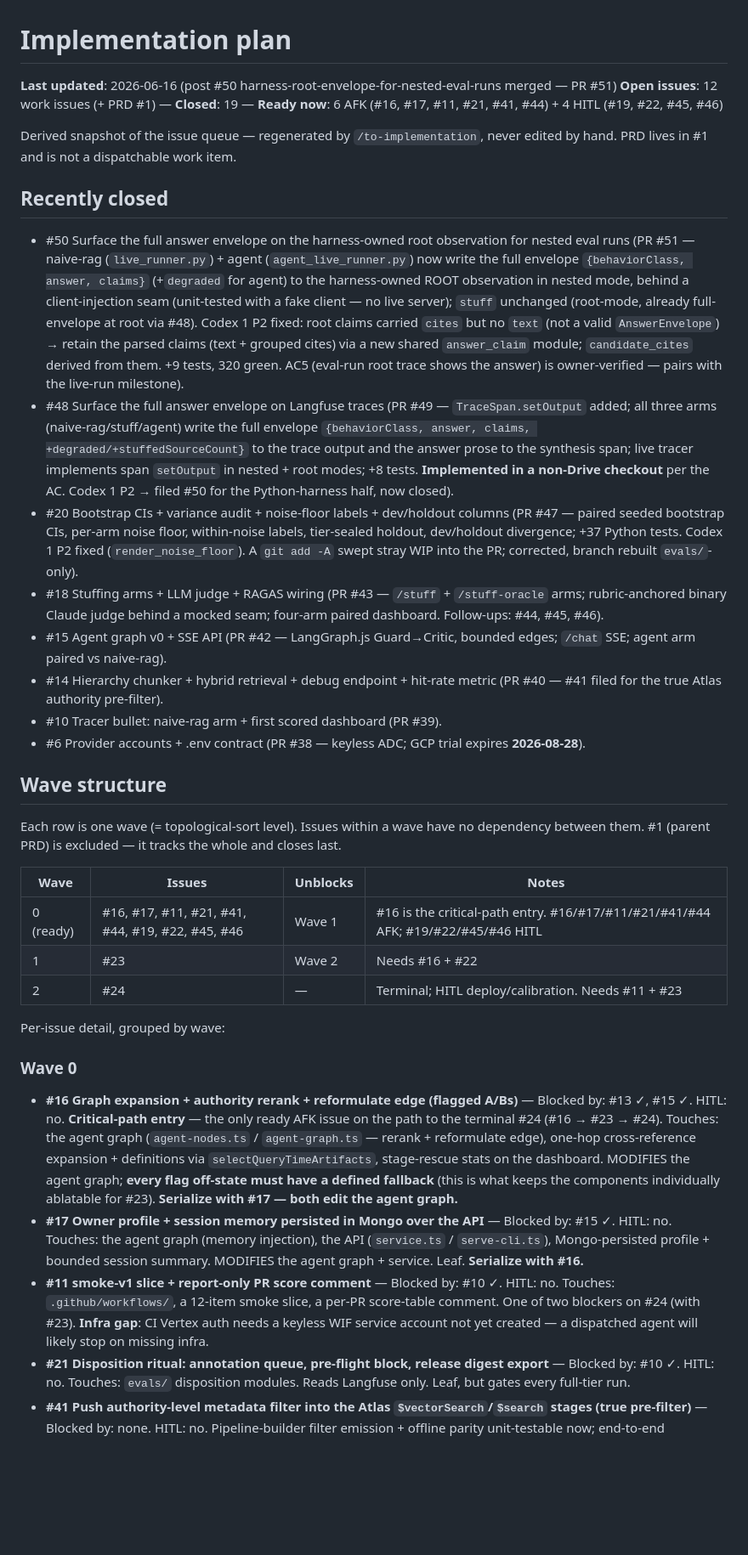
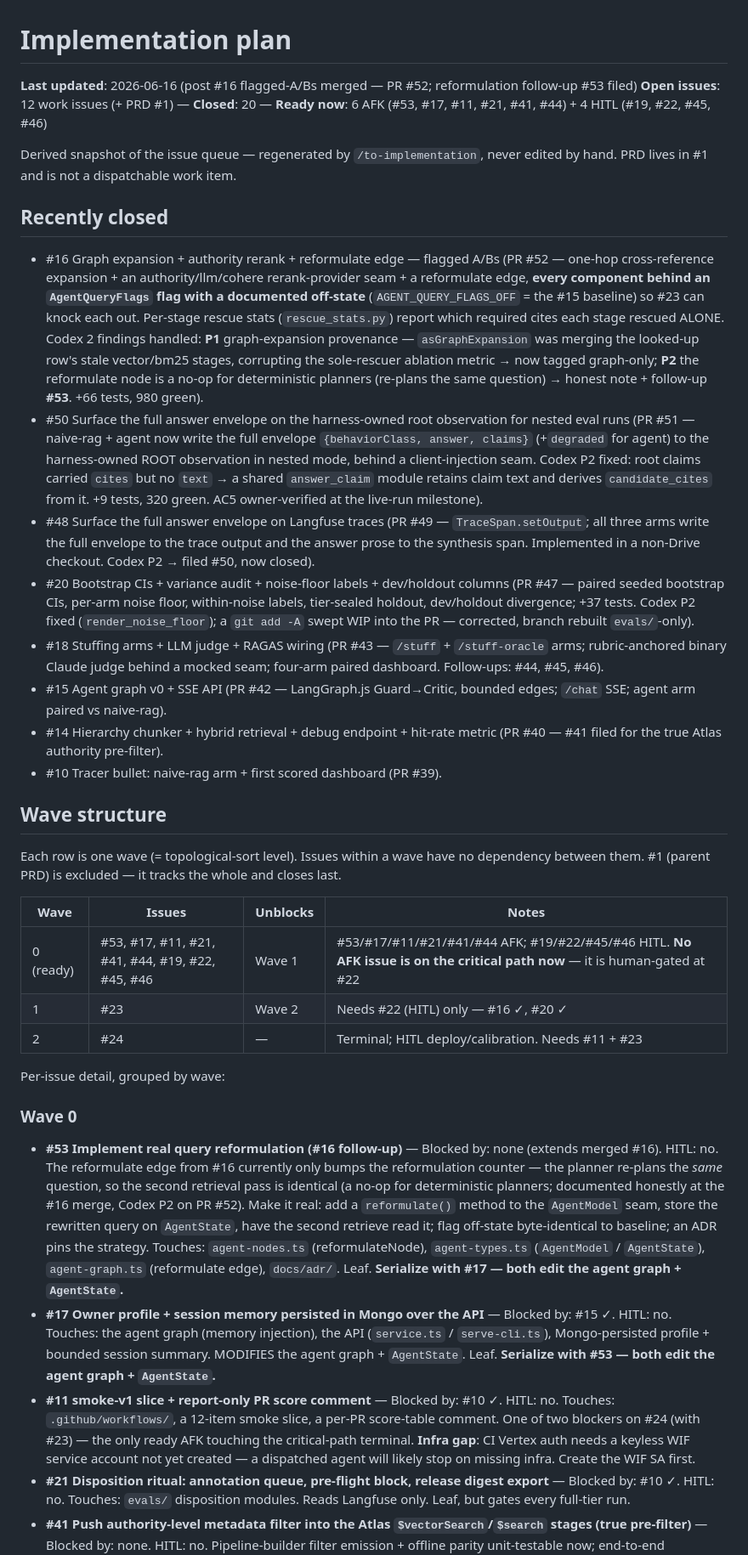
Before and after one commit to chijunzheng/owners-manual, a Markdown page: docs/IMPLEMENTATION-PLAN.md, the part around one of its changes. Shown at 85% size. Drawn GitHub-style; blank space fills up the shorter version.

Commit message:
docs: refresh implementation plan — #16 merged (PR #52), #53 reformulation follow-up filed

```diff
--- a/docs/IMPLEMENTATION-PLAN.md
+++ b/docs/IMPLEMENTATION-PLAN.md
@@ -1,20 +1,20 @@
 # Implementation plan
 
-**Last updated**: 2026-06-16 (post #50 harness-root-envelope-for-nested-eval-runs merged — PR #51)
-**Open issues**: 12 work issues (+ PRD #1) — **Closed**: 19 — **Ready now**: 6 AFK (#16, #17, #11, #21, #41, #44) + 4 HITL (#19, #22, #45, #46)
+**Last updated**: 2026-06-16 (post #16 flagged-A/Bs merged — PR #52; reformulation follow-up #53 filed)
+**Open issues**: 12 work issues (+ PRD #1) — **Closed**: 20 — **Ready now**: 6 AFK (#53, #17, #11, #21, #41, #44) + 4 HITL (#19, #22, #45, #46)
 
 Derived snapshot of the issue queue — regenerated by `/to-implementation`, never edited by hand. PRD lives in #1 and is not a dispatchable work item.
 
 ## Recently closed
 
-- #50 Surface the full answer envelope on the harness-owned root observation for nested eval runs (PR #51 — naive-rag (`live_runner.py`) + agent (`agent_live_runner.py`) now write the full envelope `{behaviorClass, answer, claims}` (+`degraded` for agent) to the harness-owned ROOT observation in nested mode, behind a client-injection seam (unit-tested with a fake client — no live server); `stuff` unchanged (root-mode, already full-envelope at root via #48). Codex 1 P2 fixed: root claims carried `cites` but no `text` (not a valid `AnswerEnvelope`) → retain the parsed claims (text + grouped cites) via a new shared `answer_claim` module; `candidate_cites` derived from them. +9 tests, 320 green. AC5 (eval-run root trace shows the answer) is owner-verified — pairs with the live-run milestone).
-- #48 Surface the full answer envelope on Langfuse traces (PR #49 — `TraceSpan.setOutput` added; all three arms (naive-rag/stuff/agent) write the full envelope `{behaviorClass, answer, claims, +degraded/+stuffedSourceCount}` to the trace output and the answer prose to the synthesis span; live tracer implements span `setOutput` in nested + root modes; +8 tests. **Implemented in a non-Drive checkout** per the AC. Codex 1 P2 → filed #50 for the Python-harness half, now closed).
-- #20 Bootstrap CIs + variance audit + noise-floor labels + dev/holdout columns (PR #47 — paired seeded bootstrap CIs, per-arm noise floor, within-noise labels, tier-sealed holdout, dev/holdout divergence; +37 Python tests. Codex 1 P2 fixed (`render_noise_floor`). A `git add -A` swept stray WIP into the PR; corrected, branch rebuilt `evals/`-only).
+- #16 Graph expansion + authority rerank + reformulate edge — flagged A/Bs (PR #52 — one-hop cross-reference expansion + an authority/llm/cohere rerank-provider seam + a reformulate edge, **every component behind an `AgentQueryFlags` flag with a documented off-state** (`AGENT_QUERY_FLAGS_OFF` = the #15 baseline) so #23 can knock each out. Per-stage rescue stats (`rescue_stats.py`) report which required cites each stage rescued ALONE. Codex 2 findings handled: **P1** graph-expansion provenance — `asGraphExpansion` was merging the looked-up row's stale vector/bm25 stages, corrupting the sole-rescuer ablation metric → now tagged graph-only; **P2** the reformulate node is a no-op for deterministic planners (re-plans the same question) → honest note + follow-up **#53**. +66 tests, 980 green).
+- #50 Surface the full answer envelope on the harness-owned root observation for nested eval runs (PR #51 — naive-rag + agent now write the full envelope `{behaviorClass, answer, claims}` (+`degraded` for agent) to the harness-owned ROOT observation in nested mode, behind a client-injection seam. Codex P2 fixed: root claims carried `cites` but no `text` → a shared `answer_claim` module retains claim text and derives `candidate_cites` from it. +9 tests, 320 green. AC5 owner-verified at the live-run milestone).
+- #48 Surface the full answer envelope on Langfuse traces (PR #49 — `TraceSpan.setOutput`; all three arms write the full envelope to the trace output and the answer prose to the synthesis span. Implemented in a non-Drive checkout. Codex P2 → filed #50, now closed).
+- #20 Bootstrap CIs + variance audit + noise-floor labels + dev/holdout columns (PR #47 — paired seeded bootstrap CIs, per-arm noise floor, within-noise labels, tier-sealed holdout, dev/holdout divergence; +37 tests. Codex P2 fixed (`render_noise_floor`); a `git add -A` swept WIP into the PR — corrected, branch rebuilt `evals/`-only).
 - #18 Stuffing arms + LLM judge + RAGAS wiring (PR #43 — `/stuff` + `/stuff-oracle` arms; rubric-anchored binary Claude judge behind a mocked seam; four-arm paired dashboard. Follow-ups: #44, #45, #46).
 - #15 Agent graph v0 + SSE API (PR #42 — LangGraph.js Guard→Critic, bounded edges; `/chat` SSE; agent arm paired vs naive-rag).
 - #14 Hierarchy chunker + hybrid retrieval + debug endpoint + hit-rate metric (PR #40 — #41 filed for the true Atlas authority pre-filter).
 - #10 Tracer bullet: naive-rag arm + first scored dashboard (PR #39).
-- #6 Provider accounts + .env contract (PR #38 — keyless ADC; GCP trial expires **2026-08-28**).
 
 ## Wave structure
 
@@ -22,17 +22,17 @@ Each row is one wave (= topological-sort level). Issues within a wave have no de
 
 | Wave | Issues | Unblocks | Notes |
 |---|---|---|---|
-| 0 (ready) | #16, #17, #11, #21, #41, #44, #19, #22, #45, #46 | Wave 1 | #16 is the critical-path entry. #16/#17/#11/#21/#41/#44 AFK; #19/#22/#45/#46 HITL |
-| 1 | #23 | Wave 2 | Needs #16 + #22 |
+| 0 (ready) | #53, #17, #11, #21, #41, #44, #19, #22, #45, #46 | Wave 1 | #53/#17/#11/#21/#41/#44 AFK; #19/#22/#45/#46 HITL. **No AFK issue is on the critical path now** — it is human-gated at #22 |
+| 1 | #23 | Wave 2 | Needs #22 (HITL) only — #16 ✓, #20 ✓ |
 | 2 | #24 | — | Terminal; HITL deploy/calibration. Needs #11 + #23 |
 
 Per-issue detail, grouped by wave:
 
 ### Wave 0
 
-- **#16 Graph expansion + authority rerank + reformulate edge (flagged A/Bs)** — Blocked by: #13 ✓, #15 ✓. HITL: no. **Critical-path entry** — the only ready AFK issue on the path to the terminal #24 (#16 → #23 → #24). Touches: the agent graph (`agent-nodes.ts` / `agent-graph.ts` — rerank + reformulate edge), one-hop cross-reference expansion + definitions via `selectQueryTimeArtifacts`, stage-rescue stats on the dashboard. MODIFIES the agent graph; **every flag off-state must have a defined fallback** (this is what keeps the components individually ablatable for #23). **Serialize with #17 — both edit the agent graph.**
-- **#17 Owner profile + session memory persisted in Mongo over the API** — Blocked by: #15 ✓. HITL: no. Touches: the agent graph (memory injection), the API (`service.ts` / `serve-cli.ts`), Mongo-persisted profile + bounded session summary. MODIFIES the agent graph + service. Leaf. **Serialize with #16.**
-- **#11 smoke-v1 slice + report-only PR score comment** — Blocked by: #10 ✓. HITL: no. Touches: `.github/workflows/`, a 12-item smoke slice, a per-PR score-table comment. One of two blockers on #24 (with #23). **Infra gap**: CI Vertex auth needs a keyless WIF service account not yet created — a dispatched agent will likely stop on missing infra.
+- **#53 Implement real query reformulation (#16 follow-up)** — Blocked by: none (extends merged #16). HITL: no. The reformulate edge from #16 currently only bumps the reformulation counter — the planner re-plans the *same* question, so the second retrieval pass is identical (a no-op for deterministic planners; documented honestly at the #16 merge, Codex P2 on PR #52). Make it real: add a `reformulate()` method to the `AgentModel` seam, store the rewritten query on `AgentState`, have the second retrieve read it; flag off-state byte-identical to baseline; an ADR pins the strategy. Touches: `agent-nodes.ts` (reformulateNode), `agent-types.ts` (`AgentModel` / `AgentState`), `agent-graph.ts` (reformulate edge), `docs/adr/`. Leaf. **Serialize with #17 — both edit the agent graph + `AgentState`.**
+- **#17 Owner profile + session memory persisted in Mongo over the API** — Blocked by: #15 ✓. HITL: no. Touches: the agent graph (memory injection), the API (`service.ts` / `serve-cli.ts`), Mongo-persisted profile + bounded session summary. MODIFIES the agent graph + `AgentState`. Leaf. **Serialize with #53 — both edit the agent graph + `AgentState`.**
+- **#11 smoke-v1 slice + report-only PR score comment** — Blocked by: #10 ✓. HITL: no. Touches: `.github/workflows/`, a 12-item smoke slice, a per-PR score-table comment. One of two blockers on #24 (with #23) — the only ready AFK touching the critical-path terminal. **Infra gap**: CI Vertex auth needs a keyless WIF service account not yet created — a dispatched agent will likely stop on missing infra. Create the WIF SA first.
 - **#21 Disposition ritual: annotation queue, pre-flight block, release digest export** — Blocked by: #10 ✓. HITL: no. Touches: `evals/` disposition modules. Reads Langfuse only. Leaf, but gates every full-tier run.
 - **#41 Push authority-level metadata filter into the Atlas `$vectorSearch`/`$search` stages (true pre-filter)** — Blocked by: none. HITL: no. Pipeline-builder filter emission + offline parity unit-testable now; end-to-end verification pairs with live hybrid-arm ingestion. Interim post-filter documented in `hybrid-retrieve.ts`.
 - **#44 Live context-cache lifecycle for the stuffing arms** — Blocked by: none. HITL: no. Provision/refresh a Vertex `CachedContent` over the canonical corpus prefix and thread `cachedContentName` into the live stuff LLM. Live-only; pairs with the live-run milestone. Interim documented in `serve-cli.ts`.
```
Also changed, not shown: other parts of docs/IMPLEMENTATION-PLAN.md (+21 -20 lines).
